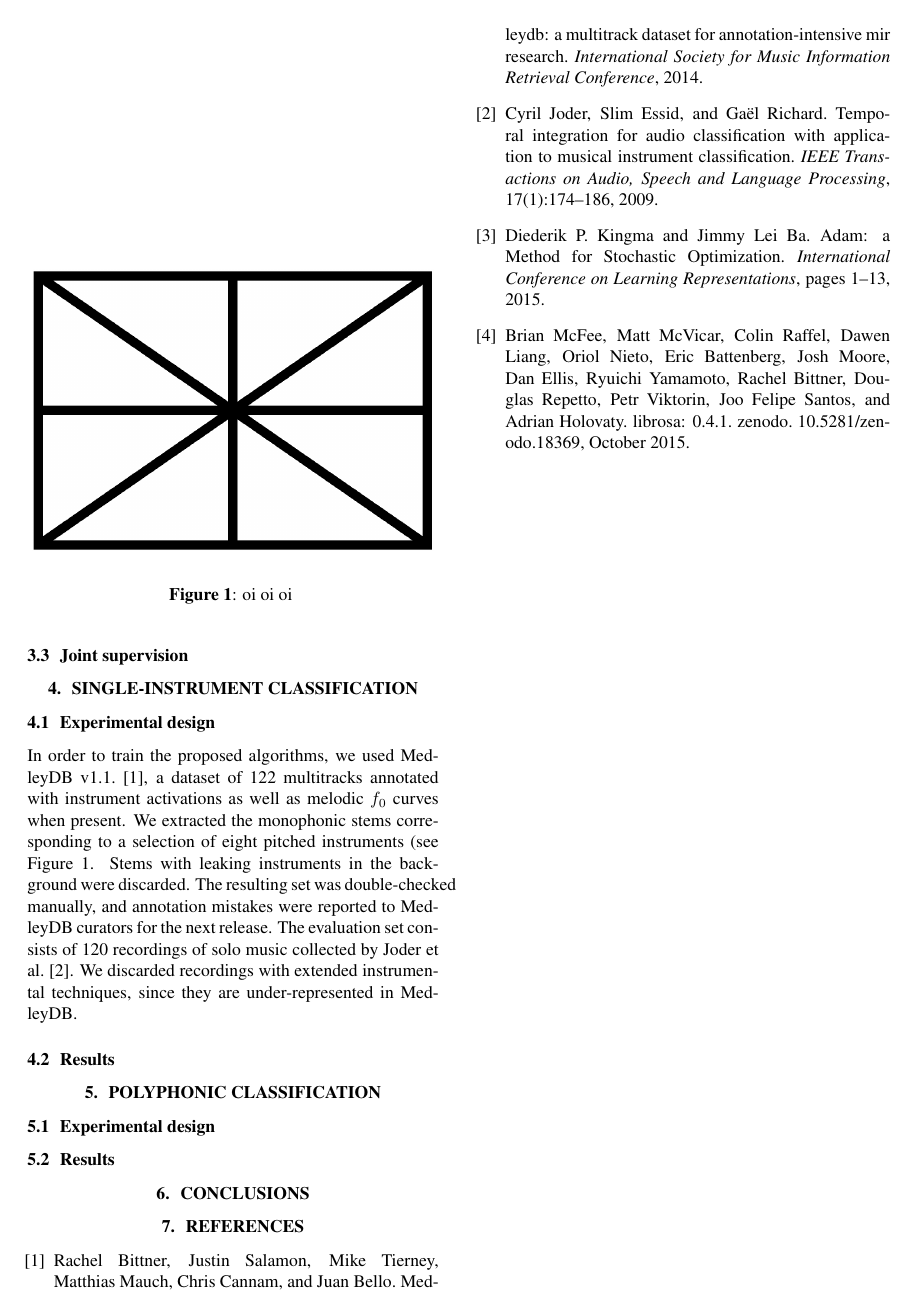
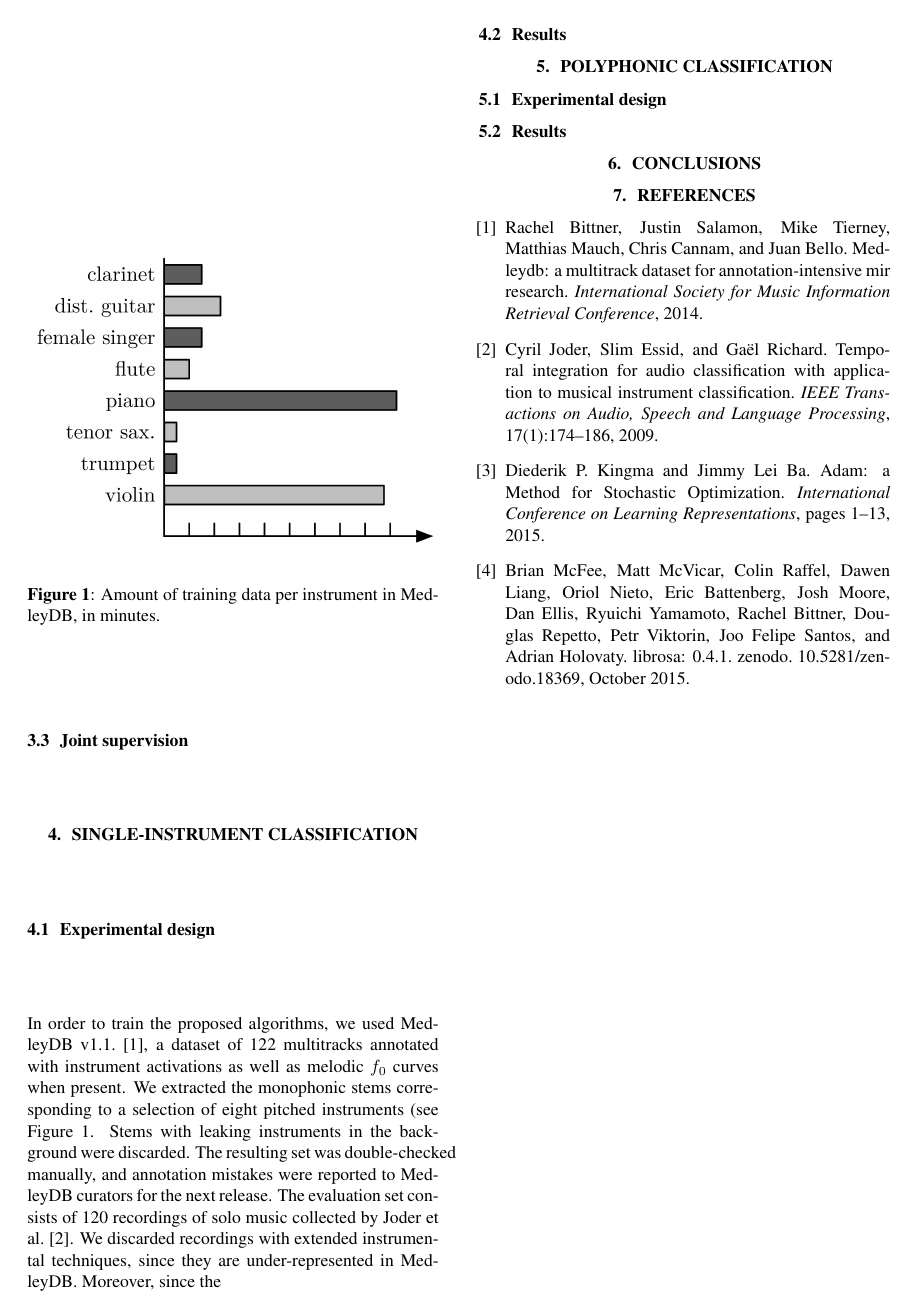
Before and after one commit to lostanlen/ismir2016, a LaTeX paper (paper/ISMIR2015template.tex): page 2 of 2. Compiled offline with pdfLaTeX.

Commit message:
start figure on training set distribution

```diff
--- a/paper/ISMIR2015template.tex
+++ b/paper/ISMIR2015template.tex
@@ -196,17 +196,17 @@ The network is trained on categorical cross-entropy with \emph{Adam} \cite{Kingm
 \section{Single-instrument classification}\label{sec:single-instrument}
 \subsection{Experimental design}
 In order to train the proposed algorithms, we used MedleyDB v1.1. \cite{Bittner2014}, a dataset of 122 multitracks annotated with instrument activations as well as melodic $f_0$ curves when present. We extracted the monophonic stems corresponding to a selection of eight pitched instruments (see Figure \ref{fig:instrument-distribution}. Stems with leaking instruments in the background were discarded. The resulting set was double-checked manually, and annotation mistakes were reported to MedleyDB curators for the next release.
-The evaluation set consists of 120 recordings of solo music collected by Joder et al. \cite{Joder2009}. We discarded recordings with extended instrumental techniques, since they are under-represented in MedleyDB.
+The evaluation set consists of 120 recordings of solo music collected by Joder et al. \cite{Joder2009}. We discarded recordings with extended instrumental techniques, since they are under-represented in MedleyDB. Moreover, since the
 
 \begin{figure}[t]
     \begin{center}
         \setlength{\unitlength}{1cm}
         \begin{picture}(8,10.5)
-        \put(0,0){\includegraphics[width=8cm]{figure.png}}
+        \put(0,0){\includegraphics[width=8cm]{figs/distribution.png}}
         \end{picture}
     \end{center}
     \protect\caption{
-oi oi oi
+    Amount of training data per instrument in MedleyDB, in minutes.
 \label{fig:instrument-distribution}
 }
 \end{figure}
```
Also changed, not shown: paper/ISMIR2015template.pdf, paper/figs/distribution.png (added), 5 other files.
